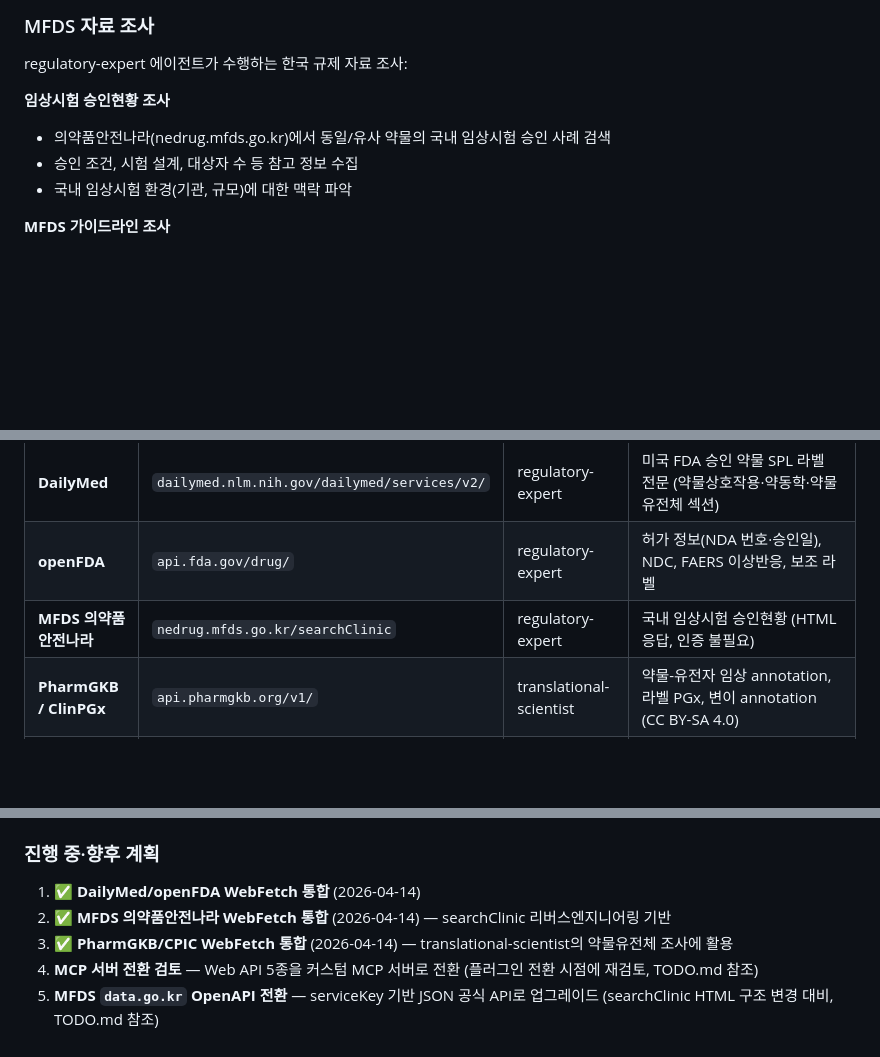
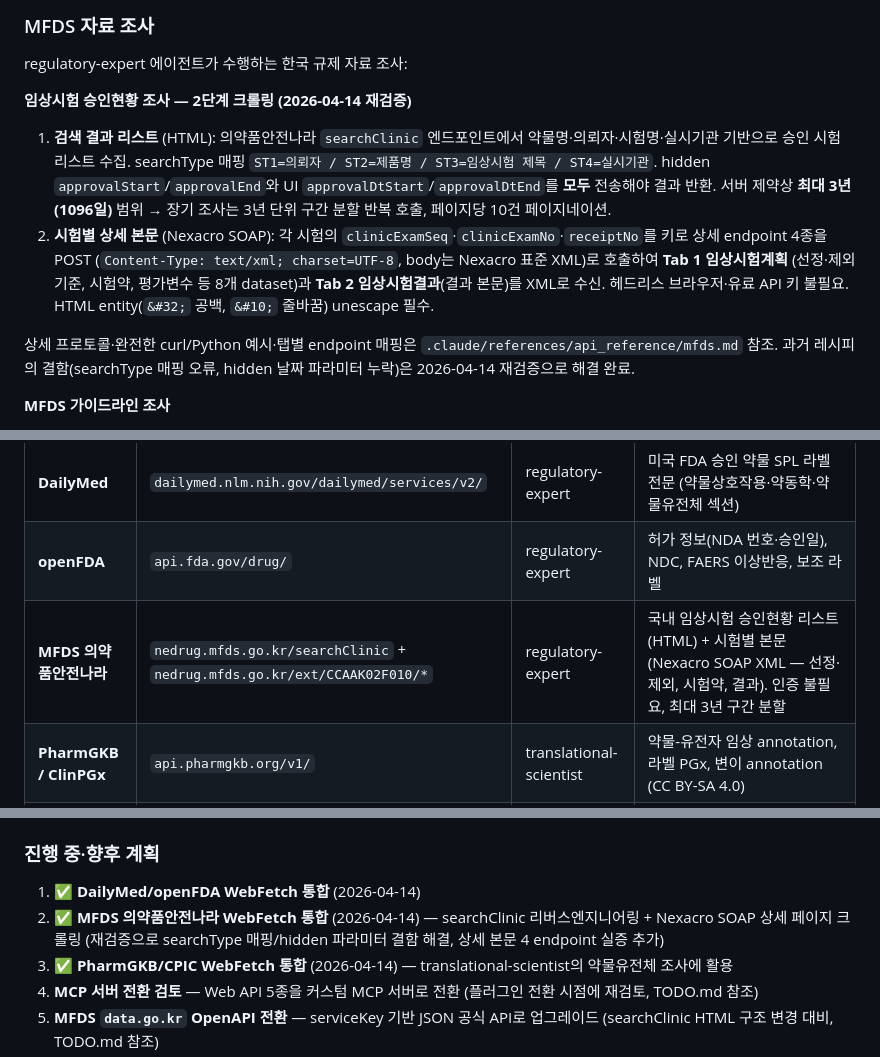
Before and after one commit to kimmingul/clinical-pharmacology-study-protocol-development, a Markdown page: README.md, 3 parts joined by grey strips. Drawn GitHub-style; blank space fills up the shorter version.

Commit message:
docs: README/CLAUDE.md에 MFDS 2단계 크롤링 반영
## 변경 내용
- README.md "MFDS 자료 조사" 섹션: 검색 리스트(HTML)와
  시험별 상세 본문(Nexacro SOAP)의 2단계 크롤링으로 재작성.
  searchType 매핑·hidden 날짜 파라미터·3년 구간 분할·탭 구조 명시.
- README.md Web API 표: MFDS 항목에 상세 SOAP endpoint 병기,
  본문(선정·제외·시험약·결과) 자동 수집 가능 명시.
- README.md 변경 이력: MFDS 통합 항목 확장.
- CLAUDE.md 외부 데이터 소스: MFDS 항목에 상세 엔드포인트 + 운영 조건 추가.
- CLAUDE.md 진화 로그: 2026-04-14 MFDS 재검증 + Nexacro SOAP 신설 항목 추가.

🤖 Generated with [Claude Code](https://claude.com/claude-code)

Co-Authored-By: Claude Opus 4.6 (1M context) <noreply@anthropic.com>

```diff
--- a/README.md
+++ b/README.md
@@ -257,10 +257,12 @@ Metformin과 Rifampin의 DDI 시험 문서를 작성해줘
 
 regulatory-expert 에이전트가 수행하는 한국 규제 자료 조사:
 
-**임상시험 승인현황 조사**
-- 의약품안전나라(nedrug.mfds.go.kr)에서 동일/유사 약물의 국내 임상시험 승인 사례 검색
-- 승인 조건, 시험 설계, 대상자 수 등 참고 정보 수집
-- 국내 임상시험 환경(기관, 규모)에 대한 맥락 파악
+**임상시험 승인현황 조사 — 2단계 크롤링 (2026-04-14 재검증)**
+
+1. **검색 결과 리스트** (HTML): 의약품안전나라 `searchClinic` 엔드포인트에서 약물명·의뢰자·시험명·실시기관 기반으로 승인 시험 리스트 수집. searchType 매핑 `ST1=의뢰자 / ST2=제품명 / ST3=임상시험 제목 / ST4=실시기관`. hidden `approvalStart`/`approvalEnd`와 UI `approvalDtStart`/`approvalDtEnd`를 **모두** 전송해야 결과 반환. 서버 제약상 **최대 3년(1096일)** 범위 → 장기 조사는 3년 단위 구간 분할 반복 호출, 페이지당 10건 페이지네이션.
+2. **시험별 상세 본문** (Nexacro SOAP): 각 시험의 `clinicExamSeq`·`clinicExamNo`·`receiptNo`를 키로 상세 endpoint 4종을 POST (`Content-Type: text/xml; charset=UTF-8`, body는 Nexacro 표준 XML)로 호출하여 **Tab 1 임상시험계획** (선정·제외 기준, 시험약, 평가변수 등 8개 dataset)과 **Tab 2 임상시험결과**(결과 본문)를 XML로 수신. 헤드리스 브라우저·유료 API 키 불필요. HTML entity(`&#32;` 공백, `&#10;` 줄바꿈) unescape 필수.
+
+상세 프로토콜·완전한 curl/Python 예시·탭별 endpoint 매핑은 `.claude/references/api_reference/mfds.md` 참조. 과거 레시피의 결함(searchType 매핑 오류, hidden 날짜 파라미터 누락)은 2026-04-14 재검증으로 해결 완료.
 
 **MFDS 가이드라인 조사**
 - 시험 유형별 해당 MFDS 가이드라인 확인 및 핵심 요건 정리
@@ -645,7 +647,7 @@ MCP 서버 없이 WebFetch로 공개 API를 직접 호출. 쿼리 레시피는 `
 |-----|----------|------------|------|
 | **DailyMed** | `dailymed.nlm.nih.gov/dailymed/services/v2/` | regulatory-expert | 미국 FDA 승인 약물 SPL 라벨 전문 (약물상호작용·약동학·약물유전체 섹션) |
 | **openFDA** | `api.fda.gov/drug/` | regulatory-expert | 허가 정보(NDA 번호·승인일), NDC, FAERS 이상반응, 보조 라벨 |
-| **MFDS 의약품안전나라** | `nedrug.mfds.go.kr/searchClinic` | regulatory-expert | 국내 임상시험 승인현황 (HTML 응답, 인증 불필요) |
+| **MFDS 의약품안전나라** | `nedrug.mfds.go.kr/searchClinic` + `nedrug.mfds.go.kr/ext/CCAAK02F010/*` | regulatory-expert | 국내 임상시험 승인현황 리스트(HTML) + 시험별 본문(Nexacro SOAP XML — 선정·제외, 시험약, 결과). 인증 불필요, 최대 3년 구간 분할 |
 | **PharmGKB / ClinPGx** | `api.pharmgkb.org/v1/` | translational-scientist | 약물-유전자 임상 annotation, 라벨 PGx, 변이 annotation (CC BY-SA 4.0) |
 | **CPIC** | `api.cpicpgx.org/v1/` | translational-scientist | 표현형별 용량 조절 권고, 권고 등급(A/B/C/D), Diplotype→Phenotype 매핑 (CC0 Public Domain) |
 
@@ -669,7 +671,7 @@ MCP 서버 없이 WebFetch로 공개 API를 직접 호출. 쿼리 레시피는 `
 ### 진행 중·향후 계획
 
 1. ✅ **DailyMed/openFDA WebFetch 통합** (2026-04-14)
-2. ✅ **MFDS 의약품안전나라 WebFetch 통합** (2026-04-14) — searchClinic 리버스엔지니어링 기반
+2. ✅ **MFDS 의약품안전나라 WebFetch 통합** (2026-04-14) — searchClinic 리버스엔지니어링 + Nexacro SOAP 상세 페이지 크롤링 (재검증으로 searchType 매핑/hidden 파라미터 결함 해결, 상세 본문 4 endpoint 실증 추가)
 3. ✅ **PharmGKB/CPIC WebFetch 통합** (2026-04-14) — translational-scientist의 약물유전체 조사에 활용
 4. **MCP 서버 전환 검토** — Web API 5종을 커스텀 MCP 서버로 전환 (플러그인 전환 시점에 재검토, TODO.md 참조)
 5. **MFDS `data.go.kr` OpenAPI 전환** — serviceKey 기반 JSON 공식 API로 업그레이드 (searchClinic HTML 구조 변경 대비, TODO.md 참조)
```
Also changed, not shown: CLAUDE.md (+2 -1 lines).
